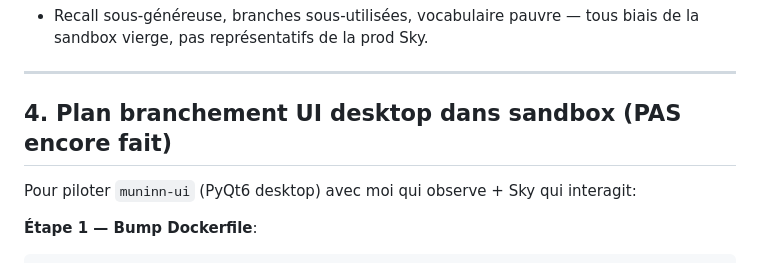
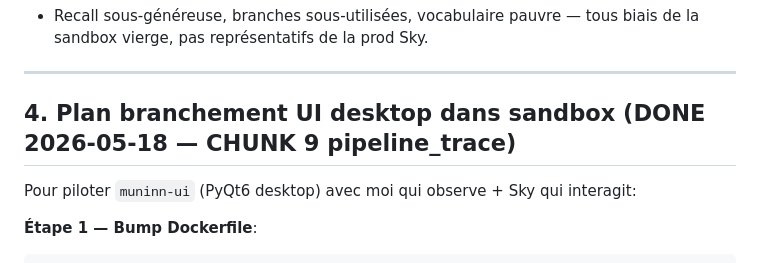
Before and after one commit to sky1241/MUNINN-, a Markdown page: docs/SANDBOX_UX_NOTES.md, the part around the change. Rendered like a GitHub page.

```diff
--- a/docs/SANDBOX_UX_NOTES.md
+++ b/docs/SANDBOX_UX_NOTES.md
@@ -79,7 +79,7 @@ Drifts UX qui ne tiennent que dans la sandbox (mycelium pauvre):
 
 ---
 
-## 4. Plan branchement UI desktop dans sandbox (PAS encore fait)
+## 4. Plan branchement UI desktop dans sandbox (DONE 2026-05-18 — CHUNK 9 pipeline_trace)
 
 Pour piloter `muninn-ui` (PyQt6 desktop) avec moi qui observe + Sky qui interagit:
 
```
Also changed, not shown: docs/PIPELINE_TRACE_REMOVAL.md (+1 -1 lines).
